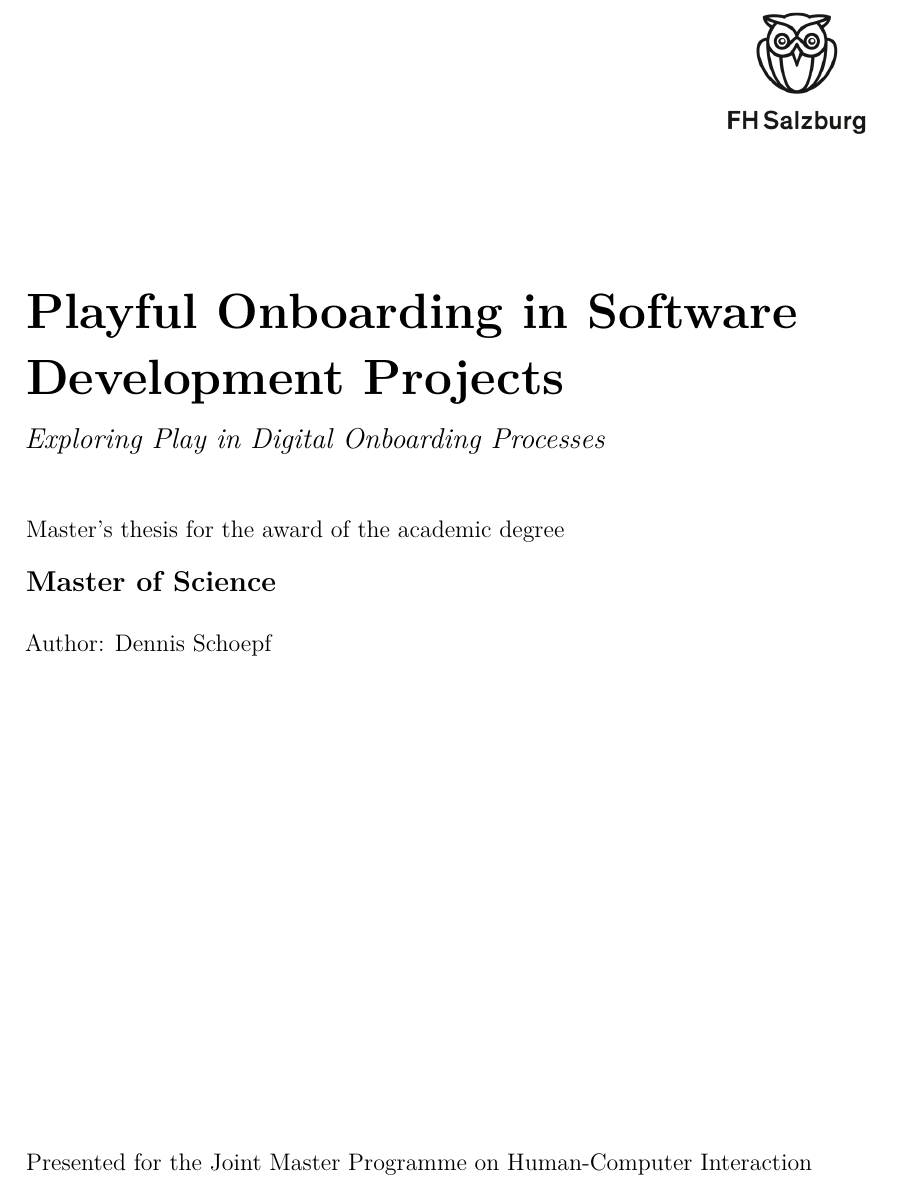
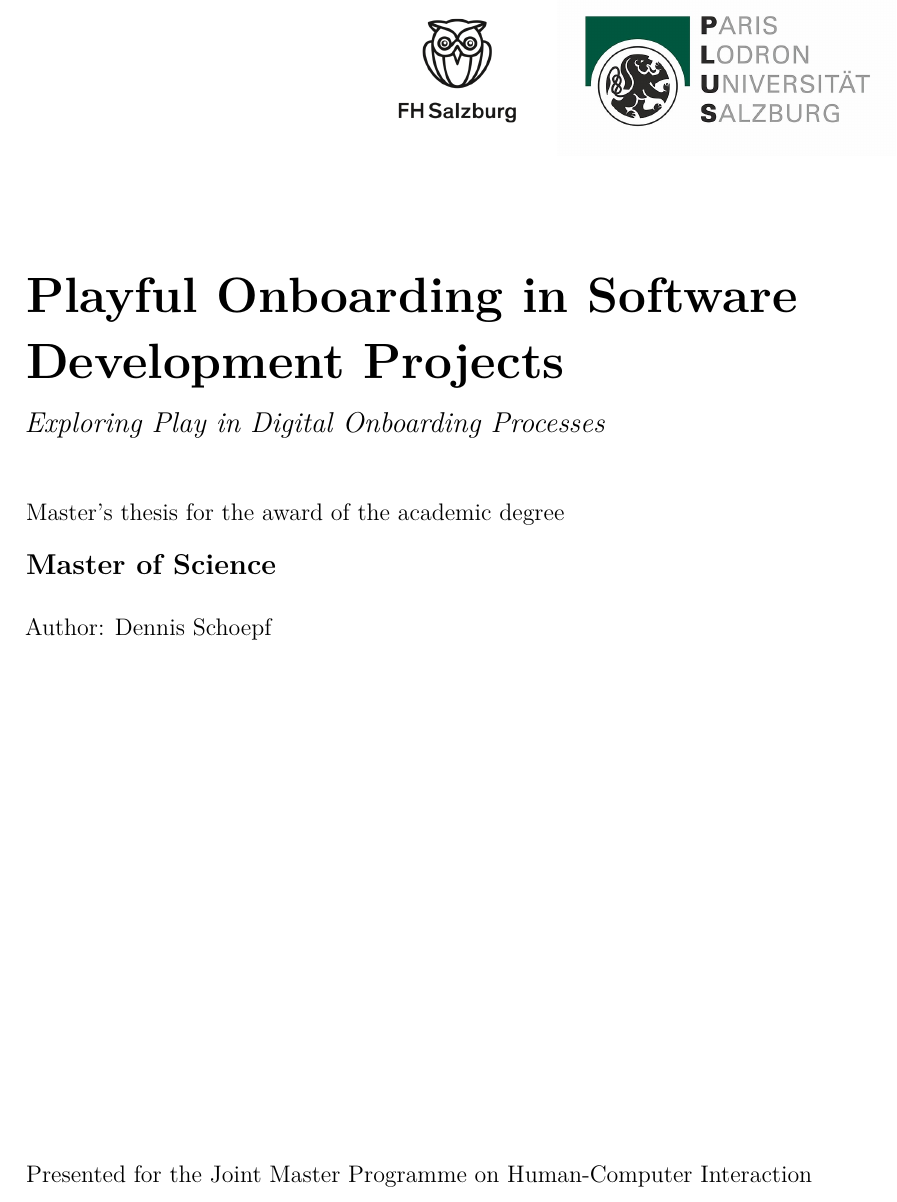
Before and after one commit to dennisschoepf/master-thesis, a LaTeX document (main.tex, which reads includes/title.tex): part of page 1 of 148, cut so that both start at the same text. Compiled offline with pdfLaTeX.

Commit message:
Add logo

```diff
--- a/includes/title.tex
+++ b/includes/title.tex
@@ -2,7 +2,8 @@
 
   % Right aligned logo
   \raggedleft
-  \includegraphics[totalheight=3.5cm]{./images/fhsalzburg.png}\par
+  \includegraphics[totalheight=3cm]{./images/fhsalzburg.png}
+  \includegraphics[totalheight=3cm]{./images/unisalzburg.jpg}
   \vspace{1.6cm}
 
   % Left aligned title page contet
```
Also changed, not shown: .aux/main.pdf, images/unisalzburg.jpg (added), 3 other files.
